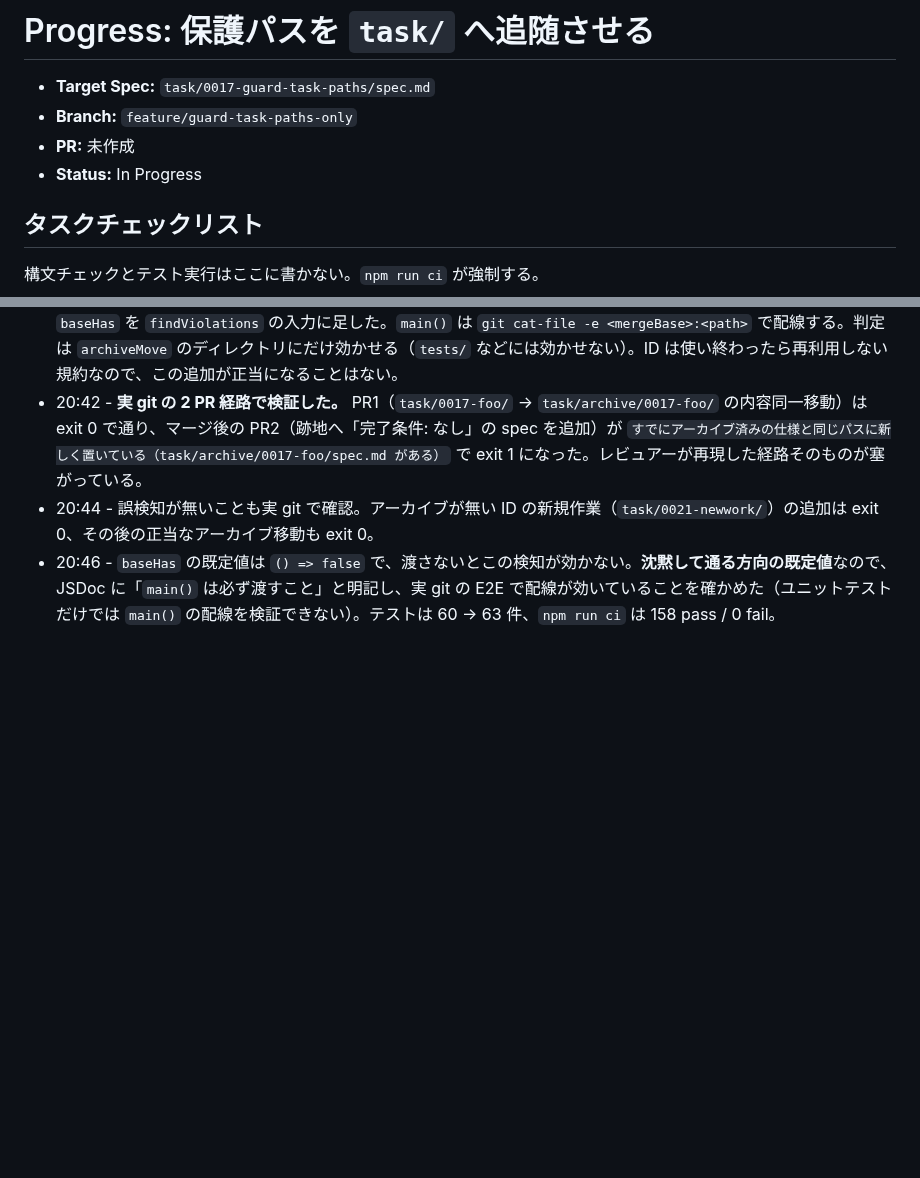
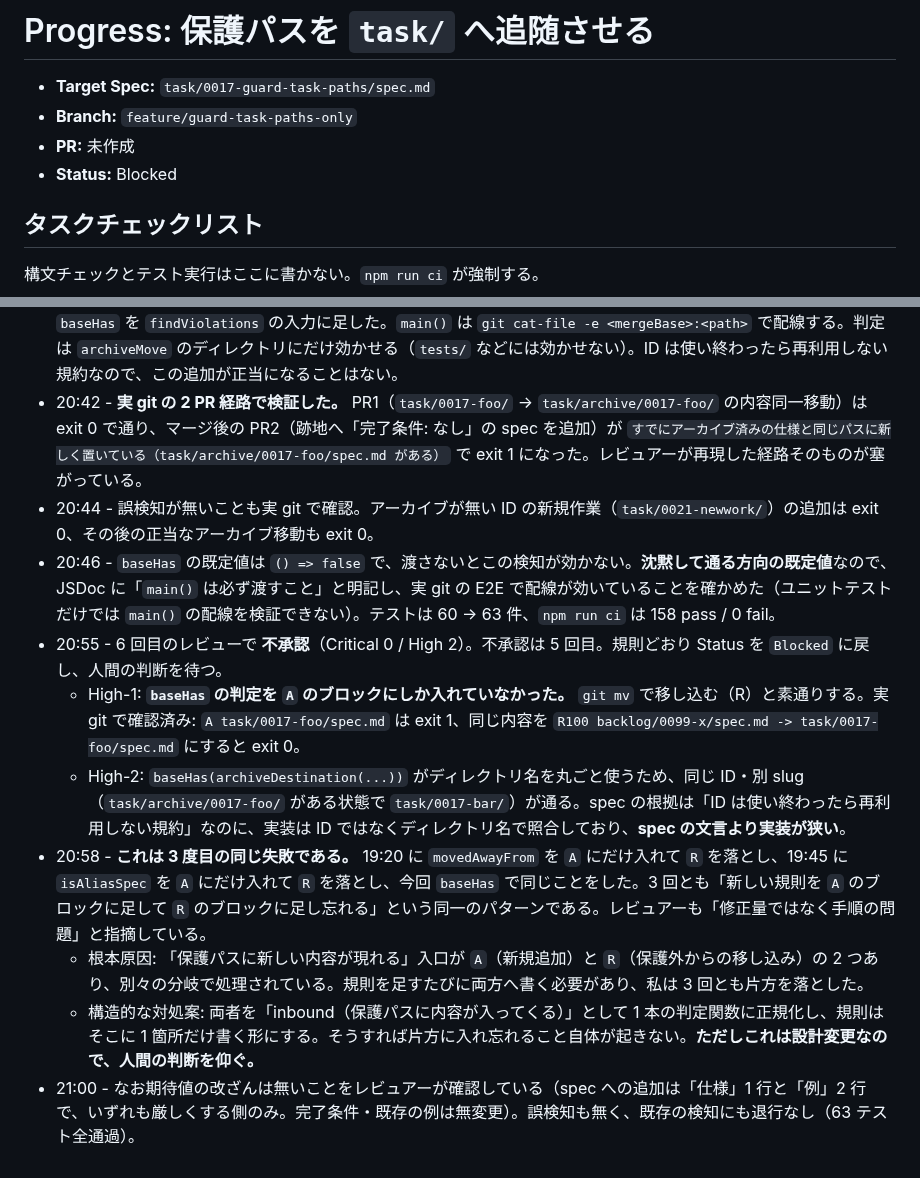
Before and after one commit to t2421/simple-loop-engineering, a Markdown page: task/0017-guard-task-paths/progress.md, 2 parts joined by grey strips. Drawn GitHub-style; blank space fills up the shorter version.

Commit message:
docs: block 0017 again after the fifth rejection

```diff
--- a/task/0017-guard-task-paths/progress.md
+++ b/task/0017-guard-task-paths/progress.md
@@ -3,7 +3,7 @@
 - **Target Spec:** `task/0017-guard-task-paths/spec.md`
 - **Branch:** `feature/guard-task-paths-only`
 - **PR:** 未作成
-- **Status:** In Progress
+- **Status:** Blocked
 
 ## タスクチェックリスト
 
@@ -71,3 +71,10 @@
 - 20:42 - **実 git の 2 PR 経路で検証した。** PR1（`task/0017-foo/` → `task/archive/0017-foo/` の内容同一移動）は exit 0 で通り、マージ後の PR2（跡地へ「完了条件: なし」の spec を追加）が `すでにアーカイブ済みの仕様と同じパスに新しく置いている（task/archive/0017-foo/spec.md がある）` で exit 1 になった。レビュアーが再現した経路そのものが塞がっている。
 - 20:44 - 誤検知が無いことも実 git で確認。アーカイブが無い ID の新規作業（`task/0021-newwork/`）の追加は exit 0、その後の正当なアーカイブ移動も exit 0。
 - 20:46 - `baseHas` の既定値は `() => false` で、渡さないとこの検知が効かない。**沈黙して通る方向の既定値**なので、JSDoc に「`main()` は必ず渡すこと」と明記し、実 git の E2E で配線が効いていることを確かめた（ユニットテストだけでは `main()` の配線を検証できない）。テストは 60 → 63 件、`npm run ci` は 158 pass / 0 fail。
+- 20:55 - 6 回目のレビューで **不承認**（Critical 0 / High 2）。不承認は 5 回目。規則どおり Status を `Blocked` に戻し、人間の判断を待つ。
+  - High-1: **`baseHas` の判定を `A` のブロックにしか入れていなかった。** `git mv` で移し込む（R）と素通りする。実 git で確認済み: `A task/0017-foo/spec.md` は exit 1、同じ内容を `R100 backlog/0099-x/spec.md -> task/0017-foo/spec.md` にすると exit 0。
+  - High-2: `baseHas(archiveDestination(...))` がディレクトリ名を丸ごと使うため、同じ ID・別 slug（`task/archive/0017-foo/` がある状態で `task/0017-bar/`）が通る。spec の根拠は「ID は使い終わったら再利用しない規約」なのに、実装は ID ではなくディレクトリ名で照合しており、**spec の文言より実装が狭い**。
+- 20:58 - **これは 3 度目の同じ失敗である。** 19:20 に `movedAwayFrom` を `A` にだけ入れて `R` を落とし、19:45 に `isAliasSpec` を `A` にだけ入れて `R` を落とし、今回 `baseHas` で同じことをした。3 回とも「新しい規則を `A` のブロックに足して `R` のブロックに足し忘れる」という同一のパターンである。レビュアーも「修正量ではなく手順の問題」と指摘している。
+  - 根本原因: 「保護パスに新しい内容が現れる」入口が `A`（新規追加）と `R`（保護外からの移し込み）の 2 つあり、別々の分岐で処理されている。規則を足すたびに両方へ書く必要があり、私は 3 回とも片方を落とした。
+  - 構造的な対処案: 両者を「inbound（保護パスに内容が入ってくる）」として 1 本の判定関数に正規化し、規則はそこに 1 箇所だけ書く形にする。そうすれば片方に入れ忘れること自体が起きない。**ただしこれは設計変更なので、人間の判断を仰ぐ。**
+- 21:00 - なお期待値の改ざんは無いことをレビュアーが確認している（spec への追加は「仕様」1 行と「例」2 行で、いずれも厳しくする側のみ。完了条件・既存の例は無変更）。誤検知も無く、既存の検知にも退行なし（63 テスト全通過）。
```
